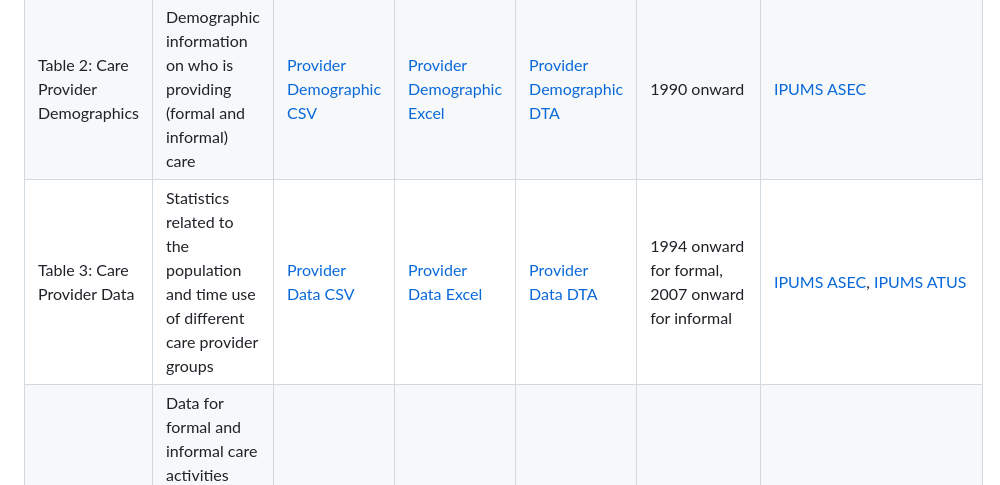
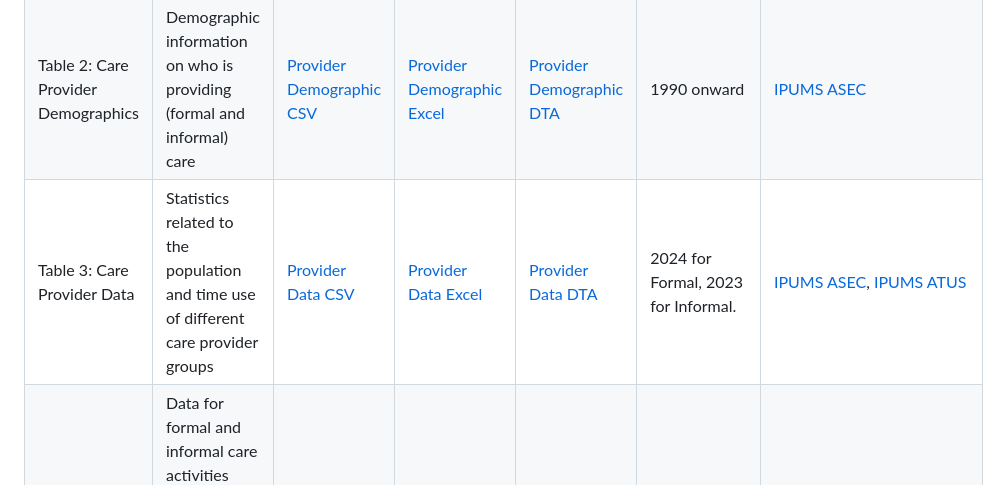
Before and after one commit to KansasPopulationCenter/TheCareBoard, a Markdown page: README.md, the part around the change. Drawn GitHub-style.

```diff
--- a/README.md
+++ b/README.md
@@ -20,7 +20,7 @@ If you have any questions or require additional data support, please refer to ou
 |----------------------------------------------------------------|-------------------------------------------------------------------------------------------|------------|------------|-----------|-------|-------------|
 |Table 1: Care and Care Provision |Information about the amount of time a person receives care and time spent providing care | [Care and Provision CSV](https://bit.ly/NeedProvisionCSV)  | [Care and Provision Excel](https://bit.ly/NeedProvisionXLSX) | [Care and Provision DTA](https://bit.ly/NeedProvisionDTA) | 2007 onward 5 year rolling averages. | [IPUMS ATUS](https://timeuse.ipums.org/) |
 |Table 2: Care Provider Demographics   | Demographic information on who is providing (formal and informal) care  | [Provider Demographic CSV](https://bit.ly/ProvidersDemographicsCSV) | [Provider Demographic Excel](https://bit.ly/ProvidersDemographicsXLSX) | [Provider Demographic DTA](https://bit.ly/ProvidersDemographicsDTA) | 1990 onward | [IPUMS ASEC](https://cps.ipums.org/cps/) |
-|Table 3: Care Provider Data | Statistics related to the population and time use of different care provider groups | [Provider Data CSV](https://bit.ly/CareProviderDatumCSV) | [Provider Data Excel](https://bit.ly/CareProviderDatumXLSX) | [Provider Data DTA](https://bit.ly/CareProviderDatumDTA) | 1994 onward for formal, 2007 onward for informal| [IPUMS ASEC](https://cps.ipums.org/cps/), [IPUMS ATUS](https://timeuse.ipums.org/) |
+|Table 3: Care Provider Data | Statistics related to the population and time use of different care provider groups | [Provider Data CSV](https://bit.ly/CareProviderDatumCSV) | [Provider Data Excel](https://bit.ly/CareProviderDatumXLSX) | [Provider Data DTA](https://bit.ly/CareProviderDatumDTA) | 2024 for Formal, 2023 for Informal.| [IPUMS ASEC](https://cps.ipums.org/cps/), [IPUMS ATUS](https://timeuse.ipums.org/) |
 |Table 4: Care Activities | Data for formal and informal care activities including population of providers and time spent across the US population | [Care Activities CSV](https://bit.ly/ActivitiesCSV) | [Care Activities Excel](https://bit.ly/ActivitiesXLSX) | [Care Activities DTA](https://bit.ly/ActivitiesDTA) | 2024 for Formal, 2023 for Informal. | [IPUMS ASEC](https://cps.ipums.org/cps/), [IPUMS ATUS](https://timeuse.ipums.org/) |
 |Table 5: Care Ratios |Ratios of care provision to need ability in the US | [Care Ratio CSV](https://bit.ly/CareRatioCSV) | [Care Ratio Excel](https://bit.ly/CareRatioXLSX) | [Care Ratio DTA](https://bit.ly/CareRatioDTA) | 2020 onward at the national level. | 5 year ACS, (IPUMS ASEC)(https://cps.ipums.org/cps/), [IPUMS ATUS](https://timeuse.ipums.org/) |
 |Table 6: Care Gini Coefficients |GINI Index coefficients calculated for care inequality measures | [GINI CSV](https://bit.ly/GINICSV) | [GINI Excel](https://bit.ly/GINIXLSX) | [GINI DTA](https://bit.ly/GINIDTA) | Provides stats at the national (2015 onward) and state level (2016 onward). | Quarterly Census of Employment and Wages, 5 YR ACS. |
```
